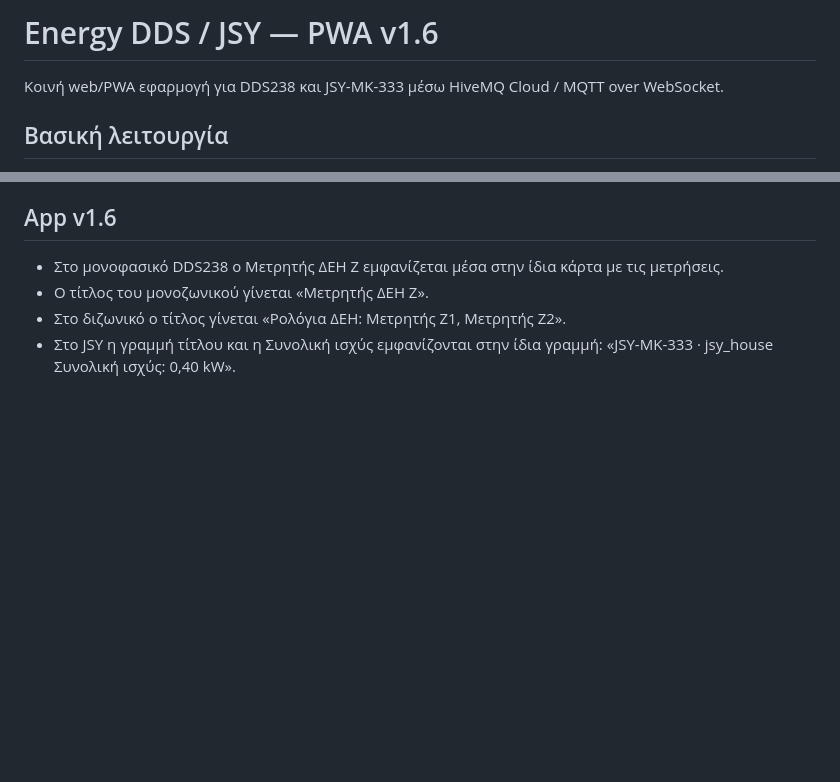
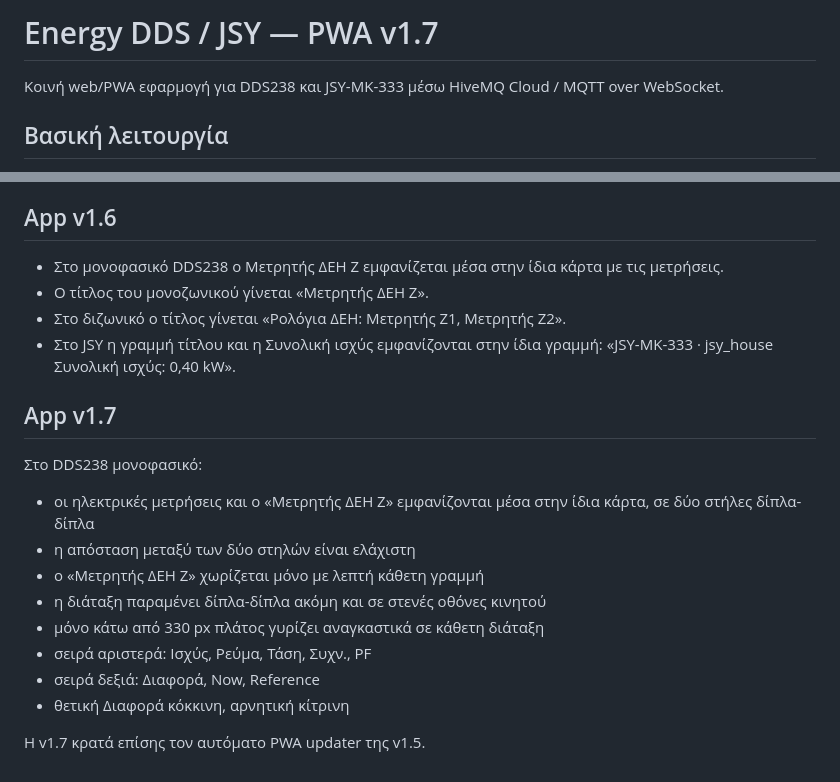
Before and after one commit to ApostolosGit/dds238-app, a Markdown page: README.md, 2 parts joined by grey strips. Drawn GitHub-style; blank space fills up the shorter version.

Commit message:
Document compact side-by-side DDS layout in v1.7

```diff
--- a/README.md
+++ b/README.md
@@ -1,4 +1,4 @@
-# Energy DDS / JSY — PWA v1.6
+# Energy DDS / JSY — PWA v1.7
 
 Κοινή web/PWA εφαρμογή για DDS238 και JSY-MK-333 μέσω HiveMQ Cloud / MQTT over WebSocket.
 
@@ -149,3 +149,18 @@ JSY dashboard:
 - Στο διζωνικό ο τίτλος γίνεται «Ρολόγια ΔΕΗ: Μετρητής Ζ1, Μετρητής Ζ2».
 - Στο JSY η γραμμή τίτλου και η Συνολική ισχύς εμφανίζονται στην ίδια γραμμή:
   «JSY-MK-333 · jsy_house  Συνολική ισχύς: 0,40 kW».
+
+
+## App v1.7
+
+Στο DDS238 μονοφασικό:
+- οι ηλεκτρικές μετρήσεις και ο «Μετρητής ΔΕΗ Ζ» εμφανίζονται μέσα στην ίδια κάρτα, σε δύο στήλες δίπλα-δίπλα
+- η απόσταση μεταξύ των δύο στηλών είναι ελάχιστη
+- ο «Μετρητής ΔΕΗ Ζ» χωρίζεται μόνο με λεπτή κάθετη γραμμή
+- η διάταξη παραμένει δίπλα-δίπλα ακόμη και σε στενές οθόνες κινητού
+- μόνο κάτω από 330 px πλάτος γυρίζει αναγκαστικά σε κάθετη διάταξη
+- σειρά αριστερά: Ισχύς, Ρεύμα, Τάση, Συχν., PF
+- σειρά δεξιά: Διαφορά, Now, Reference
+- θετική Διαφορά κόκκινη, αρνητική κίτρινη
+
+Η v1.7 κρατά επίσης τον αυτόματο PWA updater της v1.5.
```
